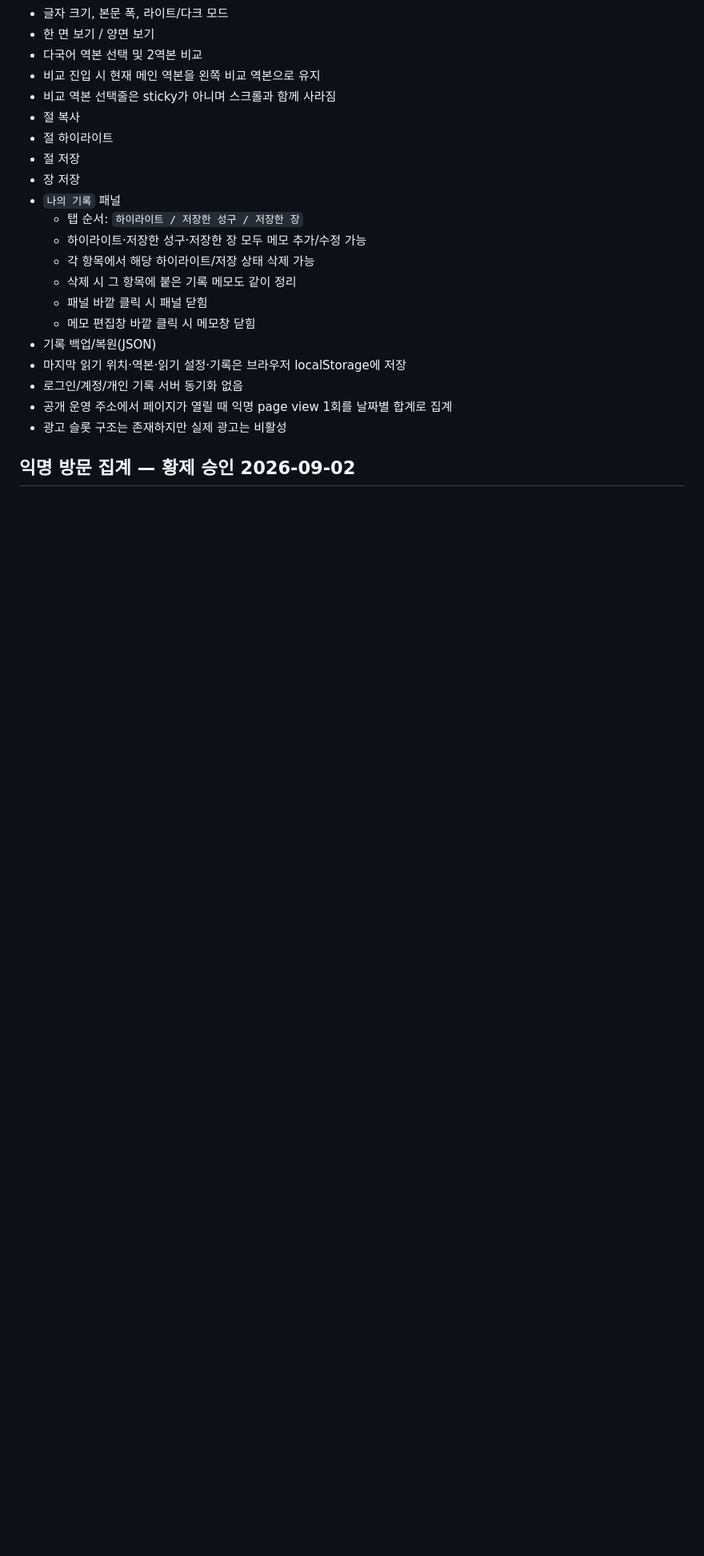
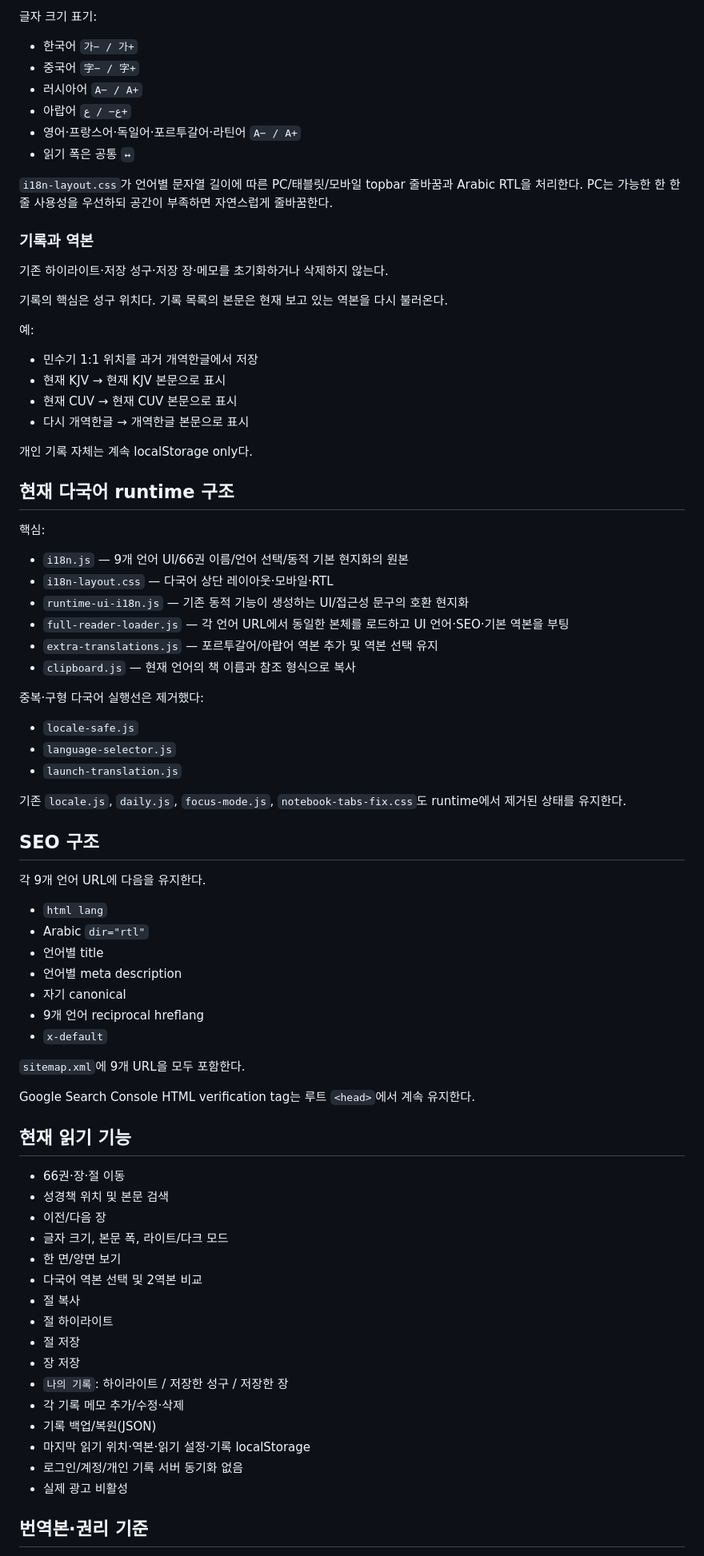
Before and after one commit to gsh4124-cyber/bible-reader, a Markdown page: PROJECT_STATUS.md, the part around one of its changes. Shown at 80% size. Drawn GitHub-style; blank space fills up the shorter version.

Commit message:
docs: record completed multilingual reader integration

```diff
--- a/PROJECT_STATUS.md
+++ b/PROJECT_STATUS.md
@@ -29,24 +84,77 @@
+글자 크기 표기:
+- 한국어 `가− / 가+`
+- 중국어 `字− / 字+`
+- 러시아어 `А− / А+`
+- 아랍어 `ع− / ع+`
+- 영어·프랑스어·독일어·포르투갈어·라틴어 `A− / A+`
+- 읽기 폭은 공통 `↔`
+
+`i18n-layout.css`가 언어별 문자열 길이에 따른 PC/태블릿/모바일 topbar 줄바꿈과 Arabic RTL을 처리한다. PC는 가능한 한 한 줄 사용성을 우선하되 공간이 부족하면 자연스럽게 줄바꿈한다.
+
+### 기록과 역본
+
+기존 하이라이트·저장 성구·저장 장·메모를 초기화하거나 삭제하지 않는다.
+
+기록의 핵심은 성구 위치다. 기록 목록의 본문은 현재 보고 있는 역본을 다시 불러온다.
+
+예:
+- 민수기 1:1 위치를 과거 개역한글에서 저장
+- 현재 KJV → 현재 KJV 본문으로 표시
+- 현재 CUV → 현재 CUV 본문으로 표시
+- 다시 개역한글 → 개역한글 본문으로 표시
+
+개인 기록 자체는 계속 localStorage only다.
+
+## 현재 다국어 runtime 구조
+
+핵심:
+- `i18n.js` — 9개 언어 UI/66권 이름/언어 선택/동적 기본 현지화의 원본
+- `i18n-layout.css` — 다국어 상단 레이아웃·모바일·RTL
+- `runtime-ui-i18n.js` — 기존 동적 기능이 생성하는 UI/접근성 문구의 호환 현지화
+- `full-reader-loader.js` — 각 언어 URL에서 동일한 본체를 로드하고 UI 언어·SEO·기본 역본을 부팅
+- `extra-translations.js` — 포르투갈어/아랍어 역본 추가 및 역본 선택 유지
+- `clipboard.js` — 현재 언어의 책 이름과 참조 형식으로 복사
+
+중복·구형 다국어 실행선은 제거했다:
+- `locale-safe.js`
+- `language-selector.js`
+- `launch-translation.js`
+
+기존 `locale.js`, `daily.js`, `focus-mode.js`, `notebook-tabs-fix.css`도 runtime에서 제거된 상태를 유지한다.
+
+## SEO 구조
+
+각 9개 언어 URL에 다음을 유지한다.
+- `html lang`
+- Arabic `dir="rtl"`
+- 언어별 title
+- 언어별 meta description
+- 자기 canonical
+- 9개 언어 reciprocal hreflang
+- `x-default`
+
+`sitemap.xml`에 9개 URL을 모두 포함한다.
+
+Google Search Console HTML verification tag는 루트 `<head>`에서 계속 유지한다.
+
+## 현재 읽기 기능
+
+- 66권·장·절 이동
+- 성경책 위치 및 본문 검색
+- 이전/다음 장
 - 글자 크기, 본문 폭, 라이트/다크 모드
-- 한 면 보기 / 양면 보기
+- 한 면/양면 보기
 - 다국어 역본 선택 및 2역본 비교
-- 비교 진입 시 현재 메인 역본을 왼쪽 비교 역본으로 유지
-- 비교 역본 선택줄은 sticky가 아니며 스크롤과 함께 사라짐
 - 절 복사
 - 절 하이라이트
 - 절 저장
 - 장 저장
-- `나의 기록` 패널
-  - 탭 순서: `하이라이트 / 저장한 성구 / 저장한 장`
-  - 하이라이트·저장한 성구·저장한 장 모두 메모 추가/수정 가능
-  - 각 항목에서 해당 하이라이트/저장 상태 삭제 가능
-  - 삭제 시 그 항목에 붙은 기록 메모도 같이 정리
-  - 패널 바깥 클릭 시 패널 닫힘
-  - 메모 편집창 바깥 클릭 시 메모창 닫힘
+- `나의 기록`: 하이라이트 / 저장한 성구 / 저장한 장
+- 각 기록 메모 추가/수정·삭제
 - 기록 백업/복원(JSON)
-- 마지막 읽기 위치·역본·읽기 설정·기록은 브라우저 localStorage에 저장
+- 마지막 읽기 위치·역본·읽기 설정·기록 localStorage
 - 로그인/계정/개인 기록 서버 동기화 없음
-- 공개 운영 주소에서 페이지가 열릴 때 익명 page view 1회를 날짜별 합계로 집계
-- 광고 슬롯 구조는 존재하지만 실제 광고는 비활성
+- 실제 광고 비활성
 
-## 익명 방문 집계 — 황제 승인 2026-09-02
+## 번역본·권리 기준
 
```
Also changed, not shown: other parts of PROJECT_STATUS.md (+107 -115 lines).
